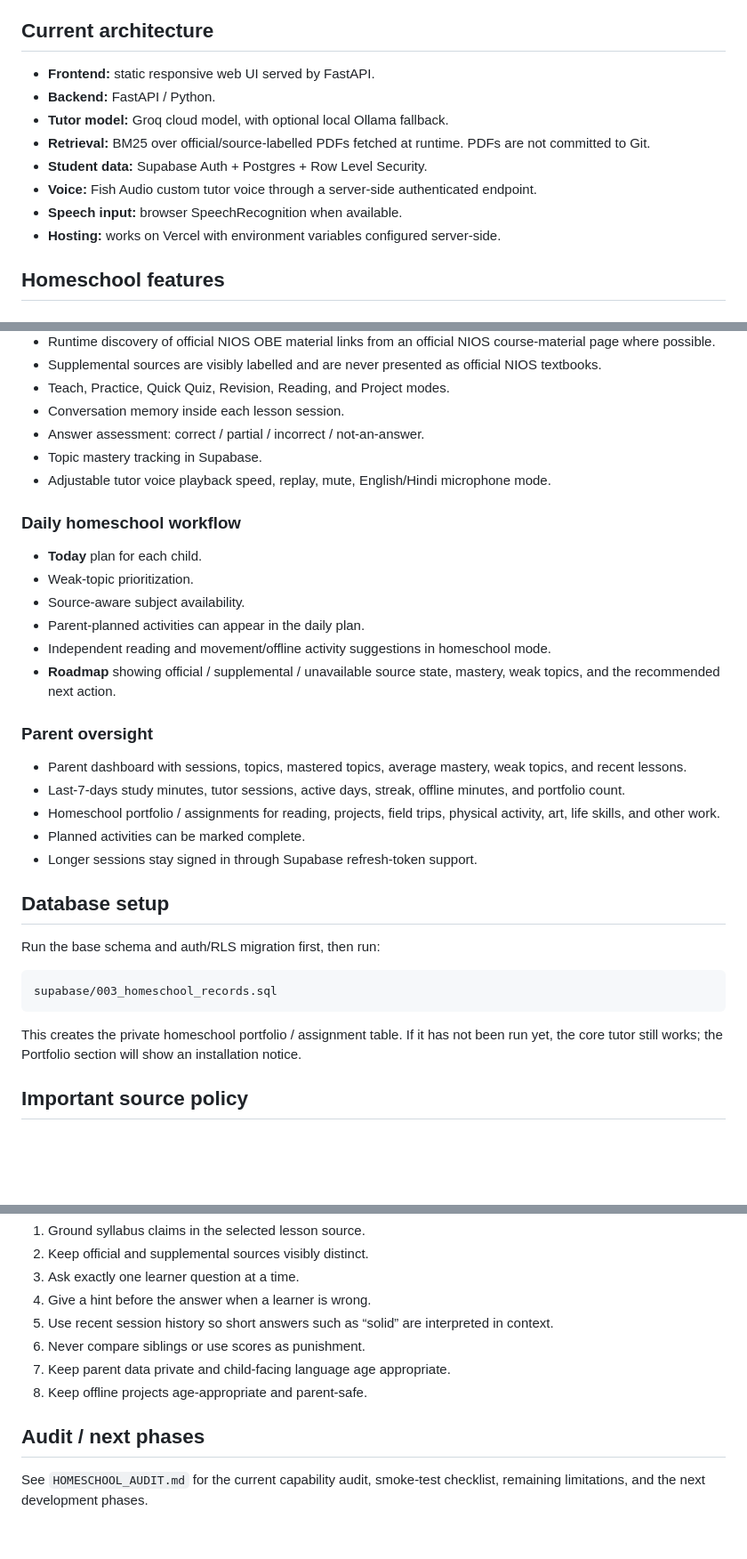
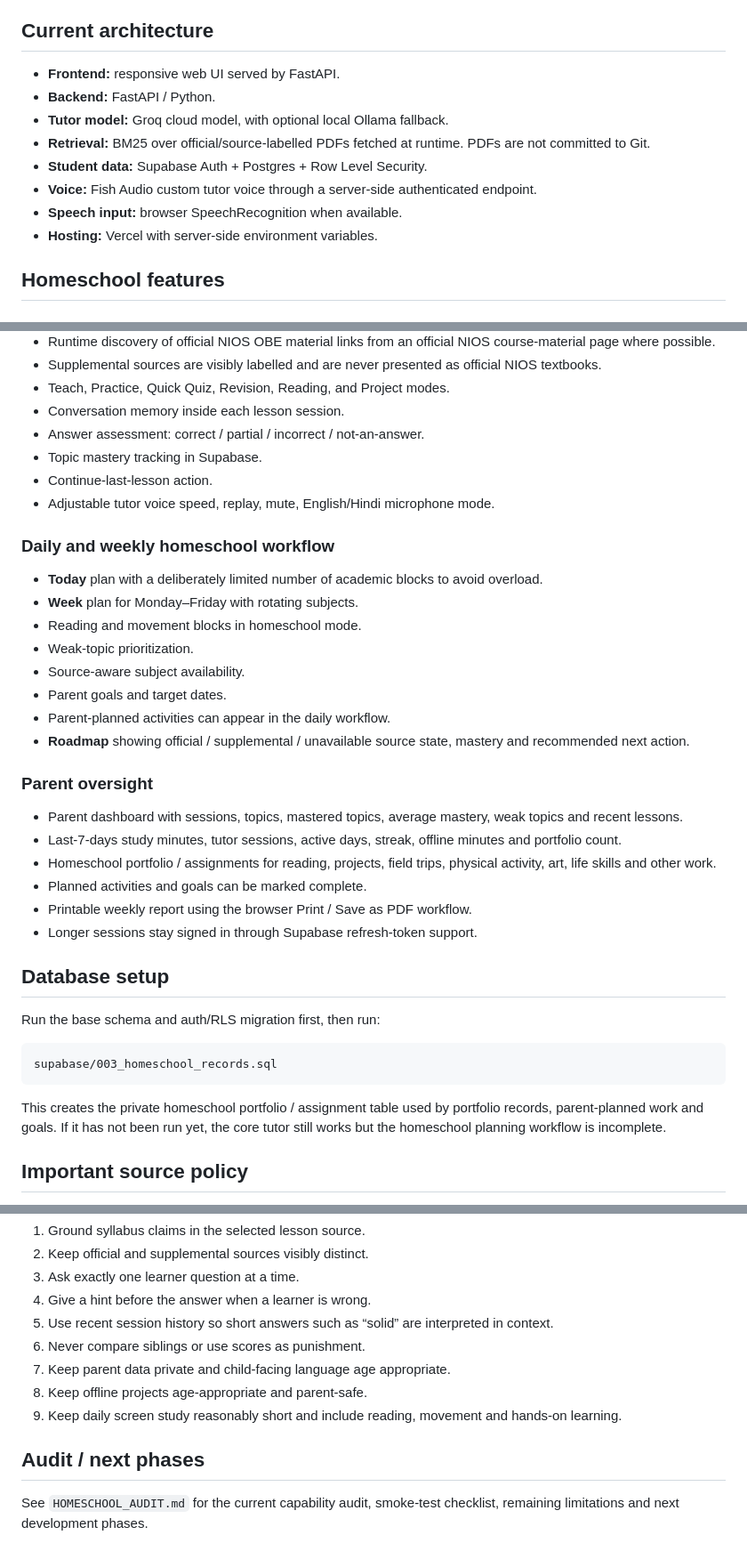
Before and after one commit to shihan84/Chalo-padhaye, a Markdown page: README.md, 3 parts joined by grey strips. Shown at 89% size. GitHub-like rendering; blank space fills up the shorter version.

Commit message:
Document weekly homeschool planning, goals, resume, and printable reports

````diff
--- a/README.md
+++ b/README.md
@@ -11,14 +11,14 @@ The tutor keeps textbook terms in English and can explain in simple Hindi/Hingli
 
 ## Current architecture
 
-- **Frontend:** static responsive web UI served by FastAPI.
+- **Frontend:** responsive web UI served by FastAPI.
 - **Backend:** FastAPI / Python.
 - **Tutor model:** Groq cloud model, with optional local Ollama fallback.
 - **Retrieval:** BM25 over official/source-labelled PDFs fetched at runtime. PDFs are not committed to Git.
 - **Student data:** Supabase Auth + Postgres + Row Level Security.
 - **Voice:** Fish Audio custom tutor voice through a server-side authenticated endpoint.
 - **Speech input:** browser SpeechRecognition when available.
-- **Hosting:** works on Vercel with environment variables configured server-side.
+- **Hosting:** Vercel with server-side environment variables.
 
 ## Homeschool features
 
@@ -31,21 +31,25 @@ The tutor keeps textbook terms in English and can explain in simple Hindi/Hingli
 - Conversation memory inside each lesson session.
 - Answer assessment: correct / partial / incorrect / not-an-answer.
 - Topic mastery tracking in Supabase.
-- Adjustable tutor voice playback speed, replay, mute, English/Hindi microphone mode.
+- Continue-last-lesson action.
+- Adjustable tutor voice speed, replay, mute, English/Hindi microphone mode.
 
-### Daily homeschool workflow
-- **Today** plan for each child.
+### Daily and weekly homeschool workflow
+- **Today** plan with a deliberately limited number of academic blocks to avoid overload.
+- **Week** plan for Monday–Friday with rotating subjects.
+- Reading and movement blocks in homeschool mode.
 - Weak-topic prioritization.
 - Source-aware subject availability.
-- Parent-planned activities can appear in the daily plan.
-- Independent reading and movement/offline activity suggestions in homeschool mode.
-- **Roadmap** showing official / supplemental / unavailable source state, mastery, weak topics, and the recommended next action.
+- Parent goals and target dates.
+- Parent-planned activities can appear in the daily workflow.
+- **Roadmap** showing official / supplemental / unavailable source state, mastery and recommended next action.
 
 ### Parent oversight
-- Parent dashboard with sessions, topics, mastered topics, average mastery, weak topics, and recent lessons.
-- Last-7-days study minutes, tutor sessions, active days, streak, offline minutes, and portfolio count.
-- Homeschool portfolio / assignments for reading, projects, field trips, physical activity, art, life skills, and other work.
-- Planned activities can be marked complete.
+- Parent dashboard with sessions, topics, mastered topics, average mastery, weak topics and recent lessons.
+- Last-7-days study minutes, tutor sessions, active days, streak, offline minutes and portfolio count.
+- Homeschool portfolio / assignments for reading, projects, field trips, physical activity, art, life skills and other work.
+- Planned activities and goals can be marked complete.
+- Printable weekly report using the browser Print / Save as PDF workflow.
 - Longer sessions stay signed in through Supabase refresh-token support.
 
 ## Database setup
@@ -56,7 +60,7 @@ Run the base schema and auth/RLS migration first, then run:
 supabase/003_homeschool_records.sql
 ```
 
-This creates the private homeschool portfolio / assignment table. If it has not been run yet, the core tutor still works; the Portfolio section will show an installation notice.
+This creates the private homeschool portfolio / assignment table used by portfolio records, parent-planned work and goals. If it has not been run yet, the core tutor still works but the homeschool planning workflow is incomplete.
 
 ## Important source policy
 
@@ -119,7 +123,8 @@ curl http://127.0.0.1:8000/api/health
 6. Never compare siblings or use scores as punishment.
 7. Keep parent data private and child-facing language age appropriate.
 8. Keep offline projects age-appropriate and parent-safe.
+9. Keep daily screen study reasonably short and include reading, movement and hands-on learning.
 
 ## Audit / next phases
 
-See `HOMESCHOOL_AUDIT.md` for the current capability audit, smoke-test checklist, remaining limitations, and the next development phases.
+See `HOMESCHOOL_AUDIT.md` for the current capability audit, smoke-test checklist, remaining limitations and next development phases.
````
